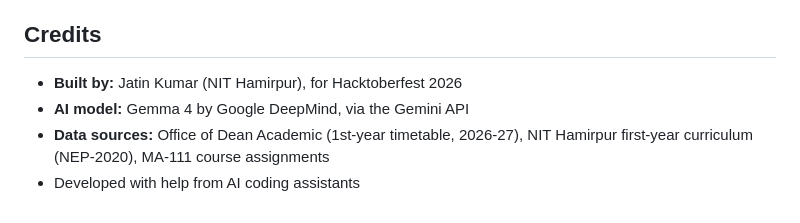
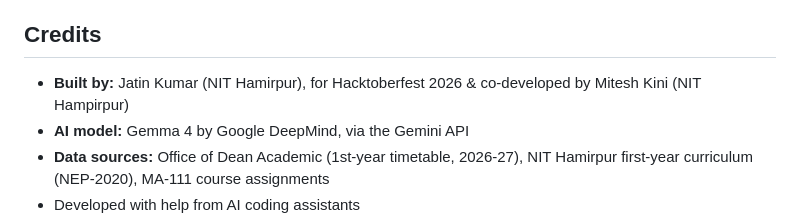
Before and after one commit to Jatin-Kumar-NITH/Hacktoberfest_project, a Markdown page: README.md, the part around the change. Drawn GitHub-style.

```diff
--- a/README.md
+++ b/README.md
@@ -371,7 +371,7 @@ During development, every feature was tested end to end with a stand-in for the
 
 ## Credits
 
-- **Built by:** Jatin Kumar (NIT Hamirpur), for Hacktoberfest 2026
+- **Built by:** Jatin Kumar (NIT Hamirpur), for Hacktoberfest 2026 & co-developed by Mitesh Kini (NIT Hampirpur)
 - **AI model:** Gemma 4 by Google DeepMind, via the Gemini API
 - **Data sources:** Office of Dean Academic (1st-year timetable, 2026-27), NIT Hamirpur first-year curriculum (NEP-2020), MA-111 course assignments
 - Developed with help from AI coding assistants
```
